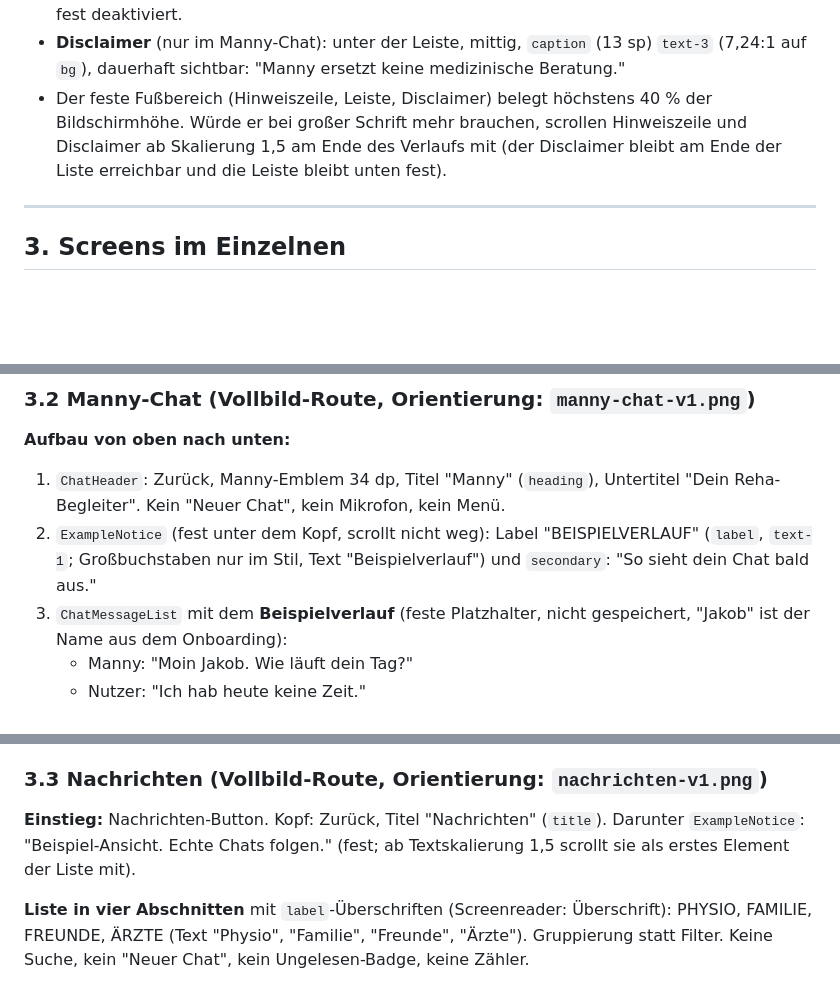
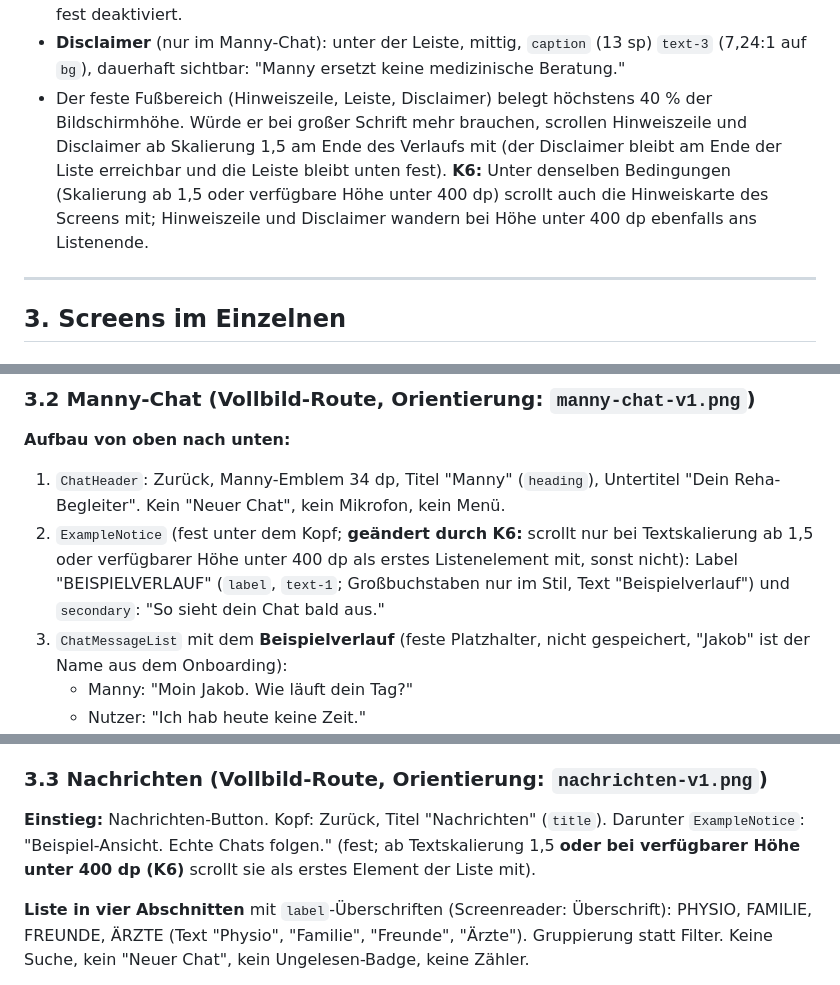
Before and after one commit to BuschyBuschmann/test, a Markdown page: docs/design/design-brief-v1-ergaenzung-2.md, 3 parts joined by grey strips. Rendered like a GitHub page; blank space fills up the shorter version.

```diff
--- a/docs/design/design-brief-v1-ergaenzung-2.md
+++ b/docs/design/design-brief-v1-ergaenzung-2.md
@@ -83,7 +84,7 @@ Alle mit vorhandenen Tokens. **Keine neuen Tokens.** Neue Widgets sind unten mar
 - **Zustand aktiv:** folgt in KI-D (Brief des KI-Ausschnitts). Er wird in diesem Ausschnitt weder gestaltet noch vorbereitet.
 - Im ersten Ausschnitt gibt es keinen Wert "darf senden" und keine Umschaltung; die Leiste ist fest deaktiviert.
 - **Disclaimer** (nur im Manny-Chat): unter der Leiste, mittig, `caption` (13 sp) `text-3` (7,24:1 auf `bg`), dauerhaft sichtbar: "Manny ersetzt keine medizinische Beratung."
-- Der feste Fußbereich (Hinweiszeile, Leiste, Disclaimer) belegt höchstens 40 % der Bildschirmhöhe. Würde er bei großer Schrift mehr brauchen, scrollen Hinweiszeile und Disclaimer ab Skalierung 1,5 am Ende des Verlaufs mit (der Disclaimer bleibt am Ende der Liste erreichbar und die Leiste bleibt unten fest).
+- Der feste Fußbereich (Hinweiszeile, Leiste, Disclaimer) belegt höchstens 40 % der Bildschirmhöhe. Würde er bei großer Schrift mehr brauchen, scrollen Hinweiszeile und Disclaimer ab Skalierung 1,5 am Ende des Verlaufs mit (der Disclaimer bleibt am Ende der Liste erreichbar und die Leiste bleibt unten fest). **K6:** Unter denselben Bedingungen (Skalierung ab 1,5 oder verfügbare Höhe unter 400 dp) scrollt auch die Hinweiskarte des Screens mit; Hinweiszeile und Disclaimer wandern bei Höhe unter 400 dp ebenfalls ans Listenende.
 
 ---
 
@@ -114,7 +115,7 @@ Alle mit vorhandenen Tokens. **Keine neuen Tokens.** Neue Widgets sind unten mar
 
 **Aufbau von oben nach unten:**
 1. `ChatHeader`: Zurück, Manny-Emblem 34 dp, Titel "Manny" (`heading`), Untertitel "Dein Reha-Begleiter". Kein "Neuer Chat", kein Mikrofon, kein Menü.
-2. `ExampleNotice` (fest unter dem Kopf, scrollt nicht weg): Label "BEISPIELVERLAUF" (`label`, `text-1`; Großbuchstaben nur im Stil, Text "Beispielverlauf") und `secondary`: "So sieht dein Chat bald aus."
+2. `ExampleNotice` (fest unter dem Kopf; **geändert durch K6:** scrollt nur bei Textskalierung ab 1,5 oder verfügbarer Höhe unter 400 dp als erstes Listenelement mit, sonst nicht): Label "BEISPIELVERLAUF" (`label`, `text-1`; Großbuchstaben nur im Stil, Text "Beispielverlauf") und `secondary`: "So sieht dein Chat bald aus."
 3. `ChatMessageList` mit dem **Beispielverlauf** (feste Platzhalter, nicht gespeichert, "Jakob" ist der Name aus dem Onboarding):
    - Manny: "Moin Jakob. Wie läuft dein Tag?"
    - Nutzer: "Ich hab heute keine Zeit."
@@ -128,7 +129,7 @@ Alle mit vorhandenen Tokens. **Keine neuen Tokens.** Neue Widgets sind unten mar
 
 ### 3.3 Nachrichten (Vollbild-Route, Orientierung: `nachrichten-v1.png`)
 
-**Einstieg:** Nachrichten-Button. Kopf: Zurück, Titel "Nachrichten" (`title`). Darunter `ExampleNotice`: "Beispiel-Ansicht. Echte Chats folgen." (fest; ab Textskalierung 1,5 scrollt sie als erstes Element der Liste mit).
+**Einstieg:** Nachrichten-Button. Kopf: Zurück, Titel "Nachrichten" (`title`). Darunter `ExampleNotice`: "Beispiel-Ansicht. Echte Chats folgen." (fest; ab Textskalierung 1,5 **oder bei verfügbarer Höhe unter 400 dp (K6)** scrollt sie als erstes Element der Liste mit).
 
 **Liste in vier Abschnitten** mit `label`-Überschriften (Screenreader: Überschrift): PHYSIO, FAMILIE, FREUNDE, ÄRZTE (Text "Physio", "Familie", "Freunde", "Ärzte"). Gruppierung statt Filter. Keine Suche, kein "Neuer Chat", kein Ungelesen-Badge, keine Zähler.
 
```
Also changed, not shown: other parts of docs/design/design-brief-v1-ergaenzung-2.md (+5 -4 lines), docs/design/design-brief-v1.md (+10 -1 lines).
